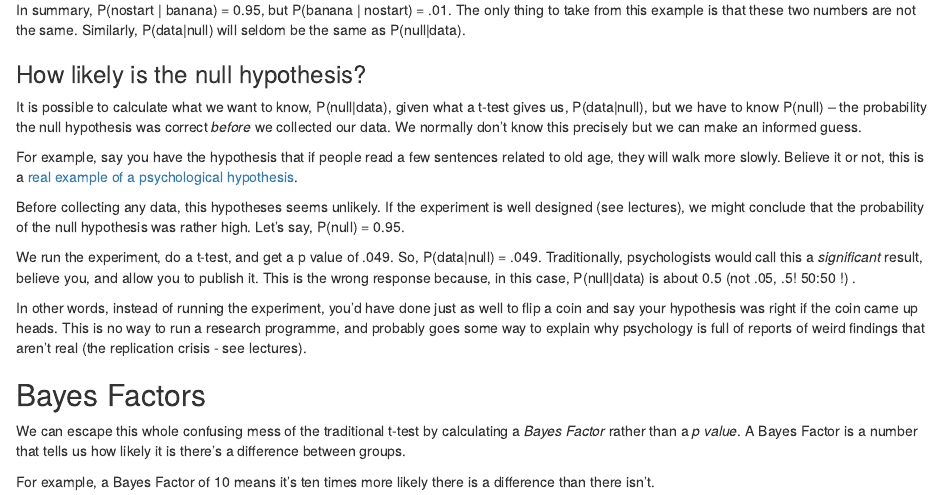
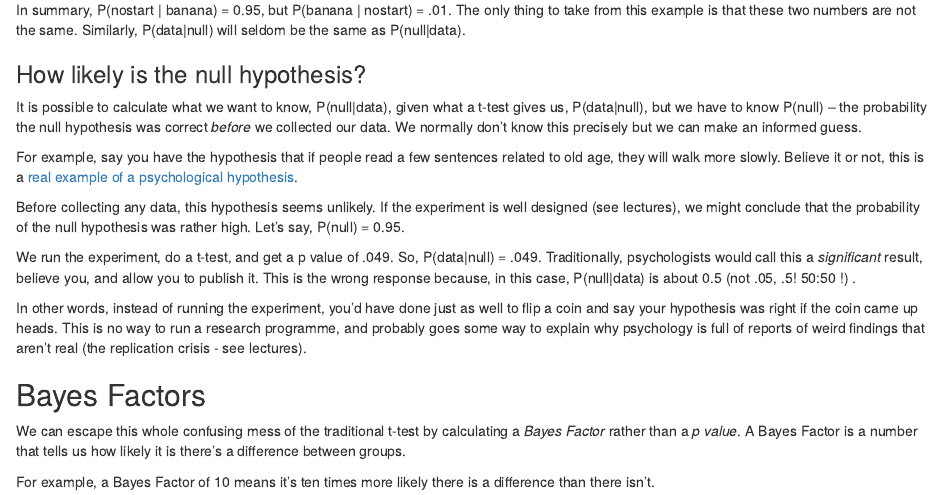
Before and after one commit to ajwills72/rminr, an R Markdown document (src/evidence.Rmd): the page in a window 1100 px wide, from 2720 px down. Rendered offline with R 4.5, knitr and Pandoc, with nearby package versions; some code elsewhere in the file could not run offline.

Commit message:
Update evidence.Rmd

```diff
--- a/src/evidence.Rmd
+++ b/src/evidence.Rmd
@@ -125,7 +125,7 @@ It is possible to calculate what we want to know, P(null|data), given what a t-t
 
 For example, say you have the hypothesis that if people read a few sentences related to old age, they will walk more slowly. Believe it or not, this is a [real example of a psychological hypothesis](https://scholar.google.com/scholar?q=Automaticity+of+social+behavior%3A+Direct+effects+of+trait+construct+and+stereotype+activation+on+action+Bargh+1996).
 
-Before collecting any data, this hypotheses seems unlikely. If the experiment is well designed (see lectures), we might conclude that the probability of the null hypothesis was rather high. Let's say, P(null) = 0.95.
+Before collecting any data, this hypothesis seems unlikely. If the experiment is well designed (see lectures), we might conclude that the probability of the null hypothesis was rather high. Let's say, P(null) = 0.95.
 
 We run the experiment, do a t-test, and get a p value of .049. So, P(data|null) = .049. Traditionally, psychologists would call this a _significant_ result, believe you, and allow you to publish it. This is the wrong response because, in this case, P(null|data) is about 0.5 (not .05, .5! 50:50 !) .
 
```
